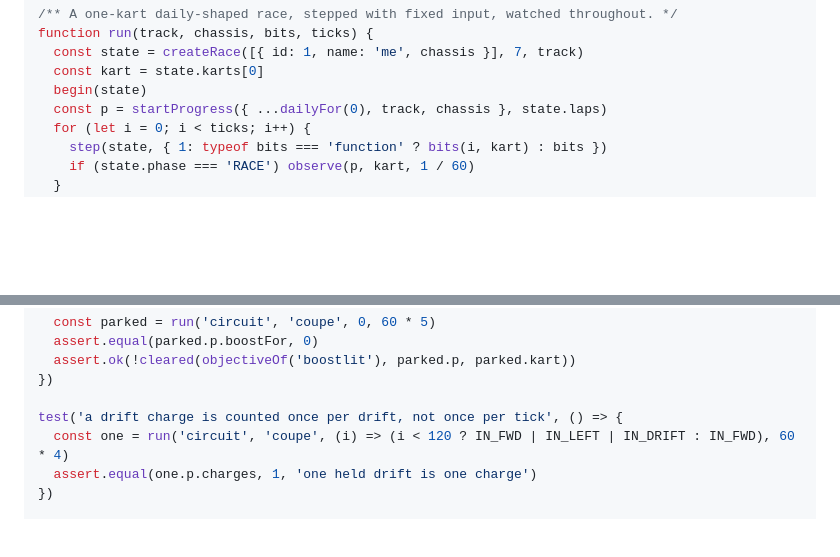
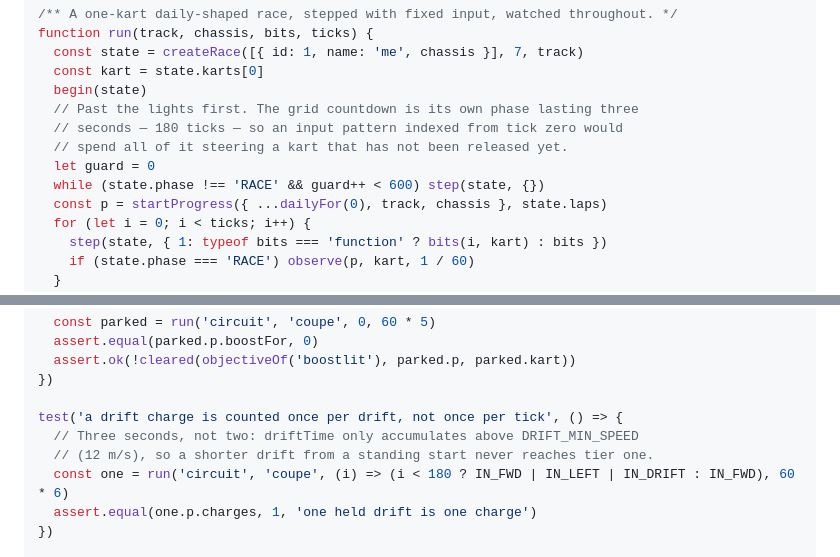
Before and after one commit to FinnKennedy2000/carball, a Markdown page: docs/plans/2026-08-22-kart-daily.md, 2 parts joined by grey strips. GitHub-like rendering; blank space fills up the shorter version.

Commit message:
Step the daily tests past the grid countdown
Every tick-indexed input pattern in Task 3's tests started counting from tick
zero, but the first 180 ticks are the COUNT phase, so the drift and boost
patterns fired entirely while the kart was still stationary on the grid.

```diff
--- a/docs/plans/2026-08-22-kart-daily.md
+++ b/docs/plans/2026-08-22-kart-daily.md
@@ -522,6 +522,11 @@ function run(track, chassis, bits, ticks) {
   const state = createRace([{ id: 1, name: 'me', chassis }], 7, track)
   const kart = state.karts[0]
   begin(state)
+  // Past the lights first. The grid countdown is its own phase lasting three
+  // seconds — 180 ticks — so an input pattern indexed from tick zero would
+  // spend all of it steering a kart that has not been released yet.
+  let guard = 0
+  while (state.phase !== 'RACE' && guard++ < 600) step(state, {})
   const p = startProgress({ ...dailyFor(0), track, chassis }, state.laps)
   for (let i = 0; i < ticks; i++) {
     step(state, { 1: typeof bits === 'function' ? bits(i, kart) : bits })
@@ -553,7 +558,9 @@ test('a boost lights the jets counter and a standstill does not', () => {
 })
 
 test('a drift charge is counted once per drift, not once per tick', () => {
-  const one = run('circuit', 'coupe', (i) => (i < 120 ? IN_FWD | IN_LEFT | IN_DRIFT : IN_FWD), 60 * 4)
+  // Three seconds, not two: driftTime only accumulates above DRIFT_MIN_SPEED
+  // (12 m/s), so a shorter drift from a standing start never reaches tier one.
+  const one = run('circuit', 'coupe', (i) => (i < 180 ? IN_FWD | IN_LEFT | IN_DRIFT : IN_FWD), 60 * 6)
   assert.equal(one.p.charges, 1, 'one held drift is one charge')
 })
 
```
